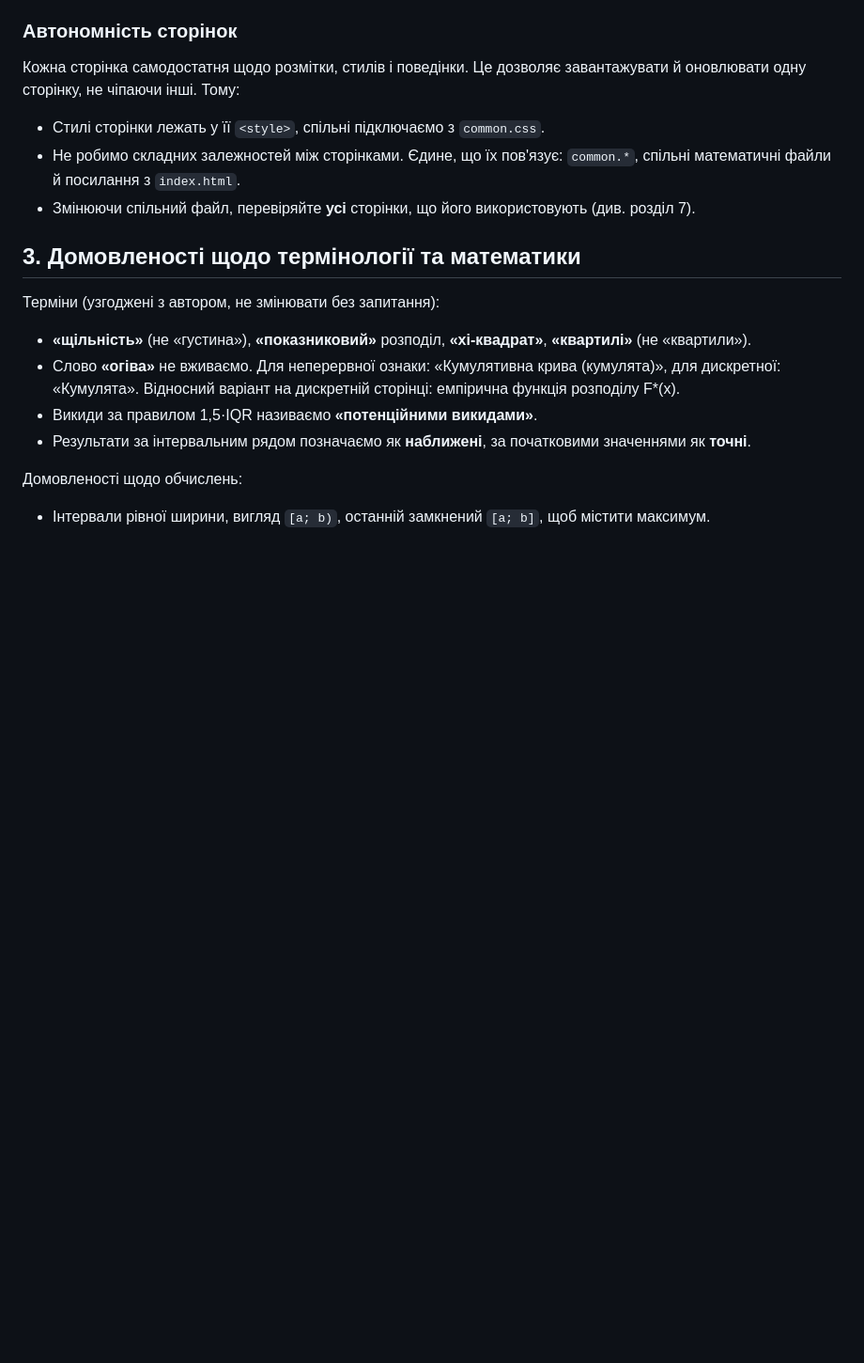
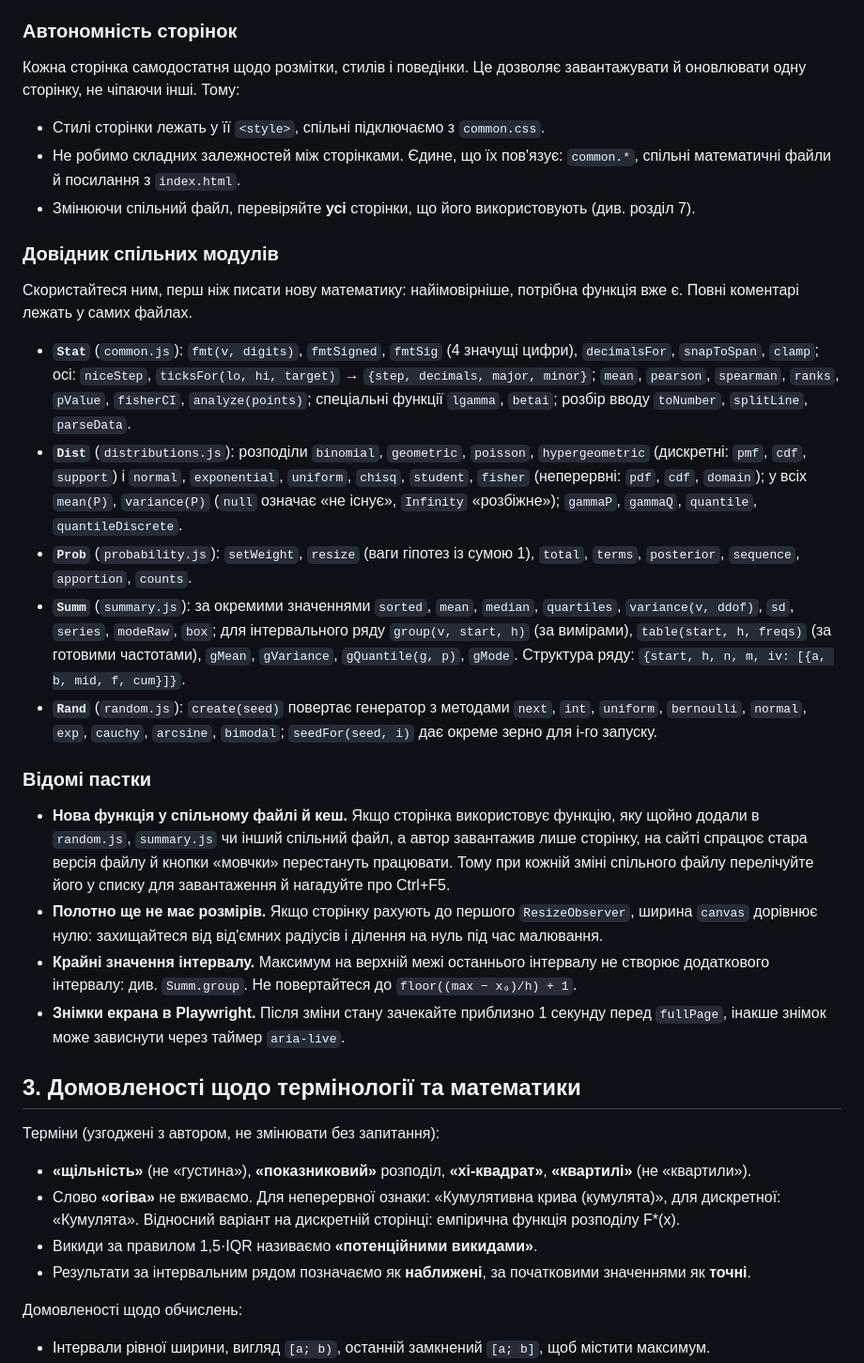
Before and after one commit to yuprotsyk/interactive, a Markdown page: CLAUDE.md, the part around the change. Shown at 94% size. GitHub-like rendering; blank space fills up the shorter version.

```diff
--- a/CLAUDE.md
+++ b/CLAUDE.md
@@ -41,6 +41,23 @@
 - Стилі сторінки лежать у її `<style>`, спільні підключаємо з `common.css`.
 - Не робимо складних залежностей між сторінками. Єдине, що їх пов'язує: `common.*`, спільні математичні файли й посилання з `index.html`.
 - Змінюючи спільний файл, перевіряйте **усі** сторінки, що його використовують (див. розділ 7).
+
+### Довідник спільних модулів
+
+Скористайтеся ним, перш ніж писати нову математику: найімовірніше, потрібна функція вже є. Повні коментарі лежать у самих файлах.
+
+- **`Stat`** (`common.js`): `fmt(v, digits)`, `fmtSigned`, `fmtSig` (4 значущі цифри), `decimalsFor`, `snapToSpan`, `clamp`; осі: `niceStep`, `ticksFor(lo, hi, target)` → `{step, decimals, major, minor}`; `mean`, `pearson`, `spearman`, `ranks`, `pValue`, `fisherCI`, `analyze(points)`; спеціальні функції `lgamma`, `betai`; розбір вводу `toNumber`, `splitLine`, `parseData`.
+- **`Dist`** (`distributions.js`): розподіли `binomial`, `geometric`, `poisson`, `hypergeometric` (дискретні: `pmf`, `cdf`, `support`) і `normal`, `exponential`, `uniform`, `chisq`, `student`, `fisher` (неперервні: `pdf`, `cdf`, `domain`); у всіх `mean(P)`, `variance(P)` (`null` означає «не існує», `Infinity` «розбіжне»); `gammaP`, `gammaQ`, `quantile`, `quantileDiscrete`.
+- **`Prob`** (`probability.js`): `setWeight`, `resize` (ваги гіпотез із сумою 1), `total`, `terms`, `posterior`, `sequence`, `apportion`, `counts`.
+- **`Summ`** (`summary.js`): за окремими значеннями `sorted`, `mean`, `median`, `quartiles`, `variance(v, ddof)`, `sd`, `series`, `modeRaw`, `box`; для інтервального ряду `group(v, start, h)` (за вимірами), `table(start, h, freqs)` (за готовими частотами), `gMean`, `gVariance`, `gQuantile(g, p)`, `gMode`. Структура ряду: `{start, h, n, m, iv: [{a, b, mid, f, cum}]}`.
+- **`Rand`** (`random.js`): `create(seed)` повертає генератор з методами `next`, `int`, `uniform`, `bernoulli`, `normal`, `exp`, `cauchy`, `arcsine`, `bimodal`; `seedFor(seed, i)` дає окреме зерно для i-го запуску.
+
+### Відомі пастки
+
+- **Нова функція у спільному файлі й кеш.** Якщо сторінка використовує функцію, яку щойно додали в `random.js`, `summary.js` чи інший спільний файл, а автор завантажив лише сторінку, на сайті спрацює стара версія файлу й кнопки «мовчки» перестануть працювати. Тому при кожній зміні спільного файлу перелічуйте його у списку для завантаження й нагадуйте про Ctrl+F5.
+- **Полотно ще не має розмірів.** Якщо сторінку рахують до першого `ResizeObserver`, ширина `canvas` дорівнює нулю: захищайтеся від від'ємних радіусів і ділення на нуль під час малювання.
+- **Крайні значення інтервалу.** Максимум на верхній межі останнього інтервалу не створює додаткового інтервалу: див. `Summ.group`. Не повертайтеся до `floor((max − x₀)/h) + 1`.
+- **Знімки екрана в Playwright.** Після зміни стану зачекайте приблизно 1 секунду перед `fullPage`, інакше знімок може зависнути через таймер `aria-live`.
 
 ## 3. Домовленості щодо термінології та математики
 
```
Also changed, not shown: ROADMAP.md (+6 -2 lines).
